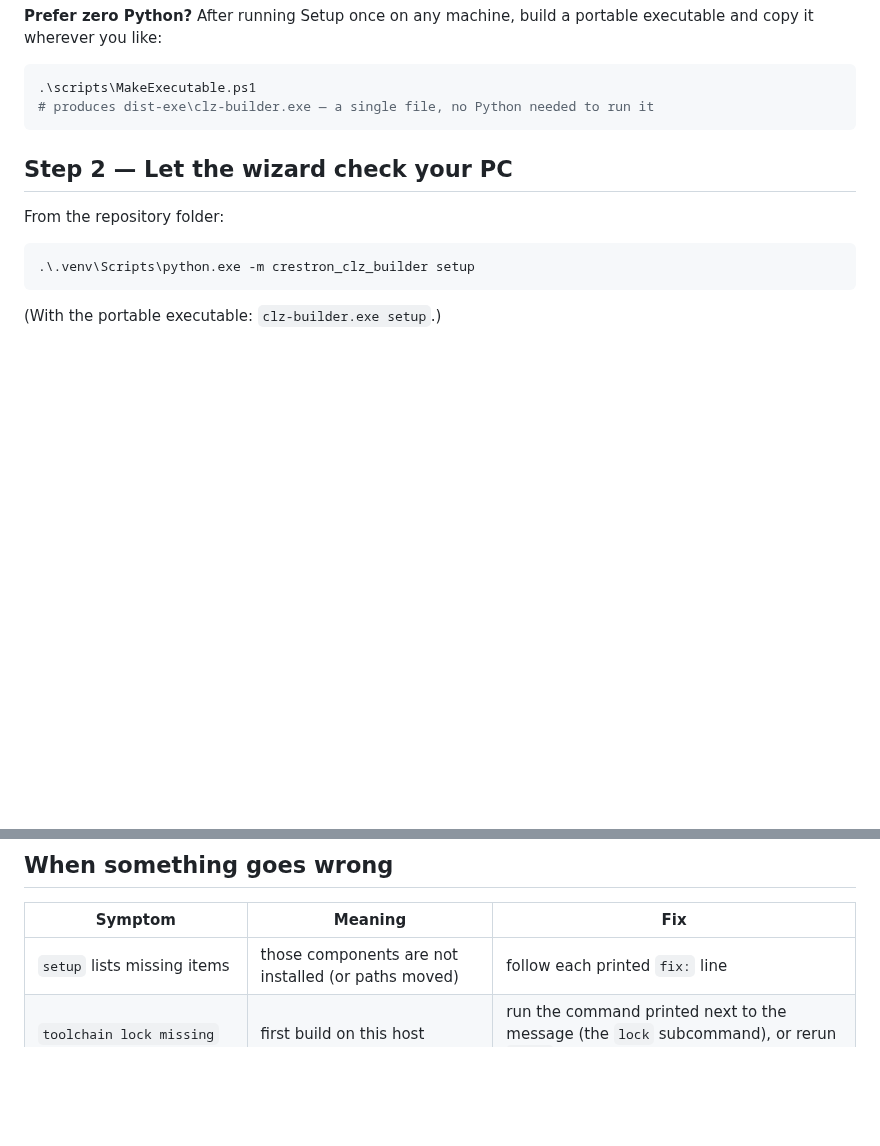
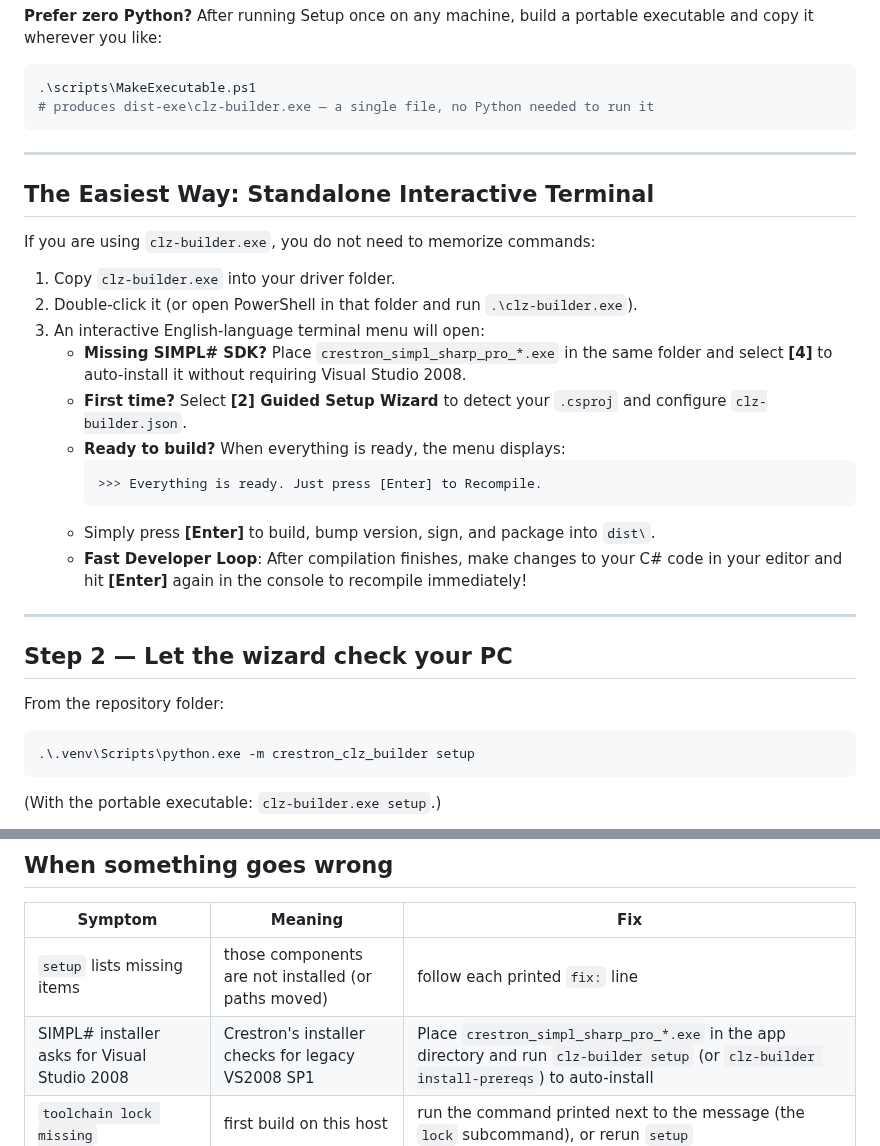
Before and after one commit to srichardsc/Crestron3SeriesCLZBuilder, a Markdown page: docs/FOR-DUMMIES.md, 2 parts joined by grey strips. Rendered like a GitHub page; blank space fills up the shorter version.

````diff
--- a/docs/FOR-DUMMIES.md
+++ b/docs/FOR-DUMMIES.md
@@ -97,6 +97,26 @@ portable executable and copy it wherever you like:
 .\scripts\MakeExecutable.ps1
 # produces dist-exe\clz-builder.exe — a single file, no Python needed to run it
 ```
+
+---
+
+## The Easiest Way: Standalone Interactive Terminal
+
+If you are using `clz-builder.exe`, you do not need to memorize commands:
+
+1. Copy `clz-builder.exe` into your driver folder.
+2. Double-click it (or open PowerShell in that folder and run `.\clz-builder.exe`).
+3. An interactive English-language terminal menu will open:
+   - **Missing SIMPL# SDK?** Place `crestron_simpl_sharp_pro_*.exe` in the same folder and select **[4]** to auto-install it without requiring Visual Studio 2008.
+   - **First time?** Select **[2] Guided Setup Wizard** to detect your `.csproj` and configure `clz-builder.json`.
+   - **Ready to build?** When everything is ready, the menu displays:
+     ```text
+     >>> Everything is ready. Just press [Enter] to Recompile.
+     ```
+   - Simply press **[Enter]** to build, bump version, sign, and package into `dist\`.
+   - **Fast Developer Loop**: After compilation finishes, make changes to your C# code in your editor and hit **[Enter]** again in the console to recompile immediately!
+
+---
 
 ## Step 2 — Let the wizard check your PC
 
@@ -214,6 +234,7 @@ python -m crestron_clz_builder build --config clz-builder.json --targets series4
 | Symptom | Meaning | Fix |
 | --- | --- | --- |
 | `setup` lists missing items | those components are not installed (or paths moved) | follow each printed `fix:` line |
+| SIMPL# installer asks for Visual Studio 2008 | Crestron's installer checks for legacy VS2008 SP1 | Place `crestron_simpl_sharp_pro_*.exe` in the app directory and run `clz-builder setup` (or `clz-builder install-prereqs`) to auto-install |
 | `toolchain lock missing` | first build on this host | run the command printed next to the message (the `lock` subcommand), or rerun `setup` |
 | `toolchain input changed (...)` | an SDK/tool binary changed after the lock was written | intentional update? run the `lock` subcommand deliberately; otherwise investigate |
 | `command failed (...): MSBuild` | your C# does not compile | read the MSBuild errors above the message |
````
Also changed, not shown: README.md (+14 -45 lines), docs/INSTALLATION.md (+20 -1 lines), docs/assets/clz-builder-terminal.png (added), 10 other files.
